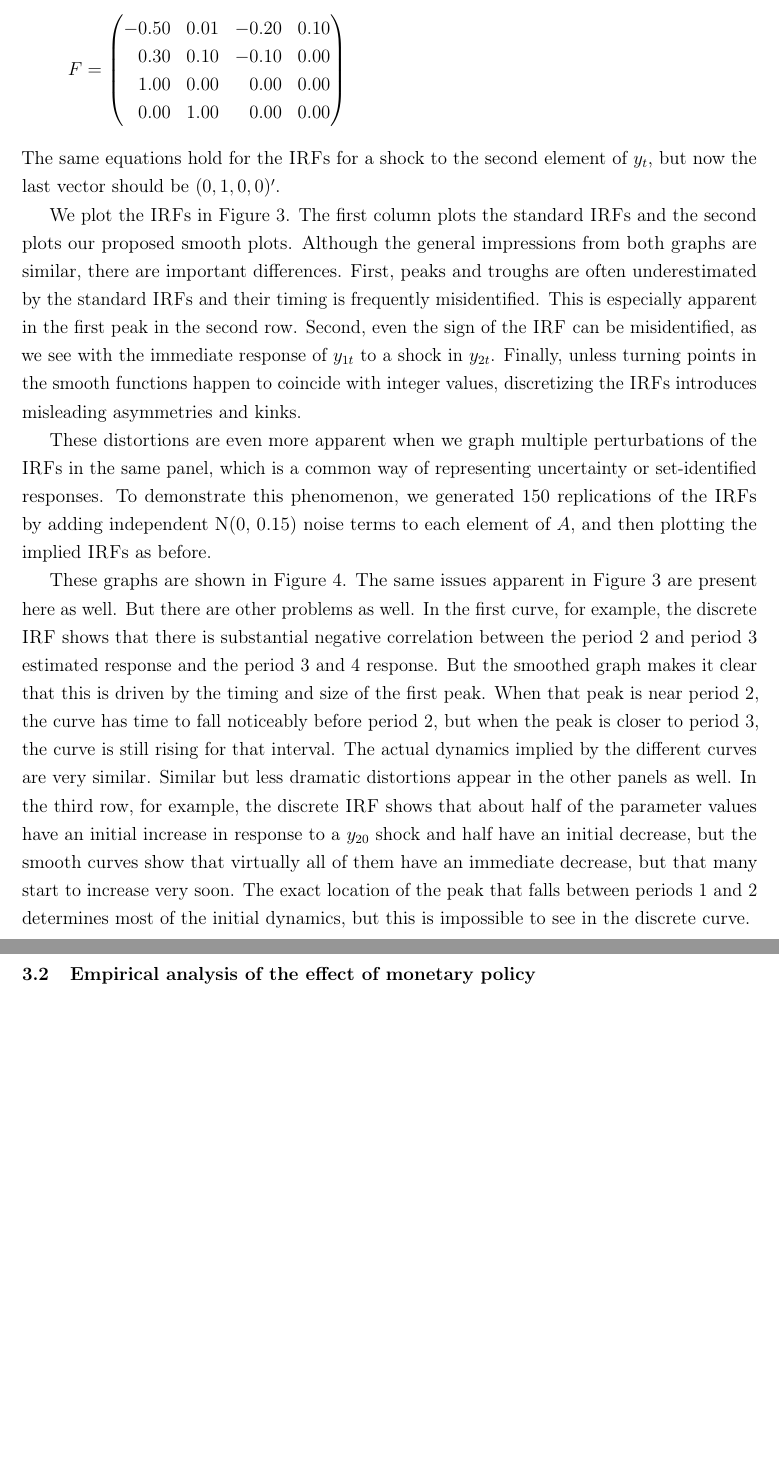
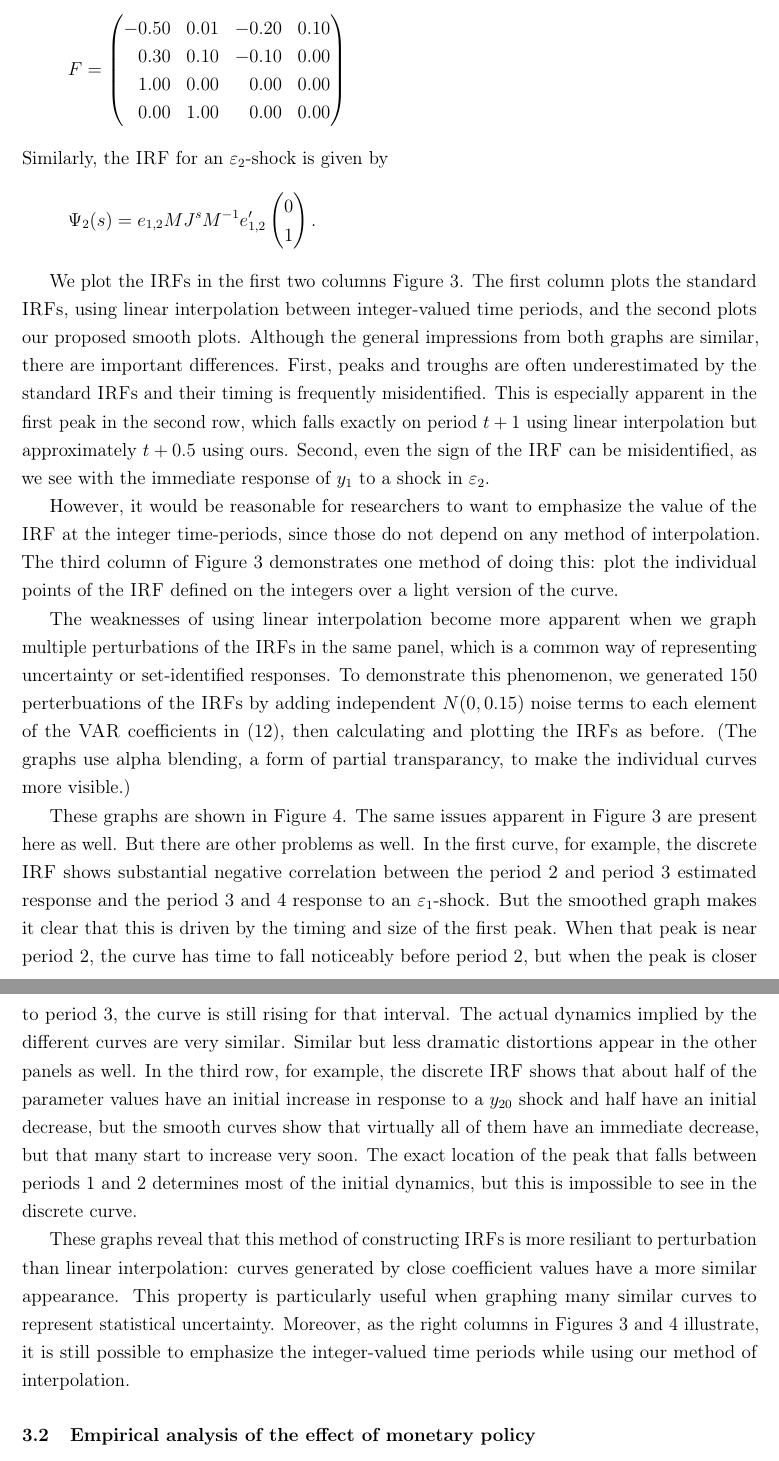
Before and after one commit to grayclhn/smooth_irf, a LaTeX paper (smoothirf.tex): two parts of pages 13 and 14 of 20, joined at a grey line, cut so that both start at the same text, the shorter picture padded with empty space. Compiled offline with pdfLaTeX; a LaTeX package or settings file that is missing is left out.

Commit message:
Rewrite numeric example
This commit rewrites the text of the numeric example to read a little
better; adds a third type of graph: points on the integers
to emphasize where the IRF is naturally defined; and makes small
changes to the style of the existing graphs.

```diff
--- a/smoothirf.tex
+++ b/smoothirf.tex
@@ -628,8 +620,32 @@ F = \begin{pmatrix*}[r]
       0.00 & 1.00 & 0.00 & 0.00
   \end{pmatrix*}
 \end{equation*}
-The same equations hold for the \IRF s for a shock to the second
-element of $y_t$, but now the last vector should be $(0, 1, 0, 0)'$.
+Similarly, the \IRF\ for an $\vep_2$-shock is given by
+\begin{equation*}
+  \Psi_2(s) = e_{1,2} M J^s M^{-1} e_{1,2}'
+  \begin{pmatrix*}[l]
+    0 \\ 1
+  \end{pmatrix*}.
+\end{equation*}
+
+We plot the \IRF s in the first two columns Figure~\ref{fig:3}. The
+first column plots the standard \IRF s, using linear interpolation
+between integer-valued time periods, and the second plots our proposed
+smooth plots. Although the general impressions from both graphs are
+similar, there are important differences. First, peaks and troughs are
+often underestimated by the standard \IRF s and their timing is
+frequently misidentified. This is especially apparent in the first
+peak in the second row, which falls exactly on period $t+1$ using
+linear interpolation but approximately $t+0.5$ using ours.  Second,
+even the sign of the \IRF\ can be misidentified, as we see with the
+immediate response of $y_{1}$ to a shock in $\vep_{2}$.
+
+However, it would be reasonable for researchers to want to emphasize
+the value of the \IRF\ at the integer time-periods, since those do not
+depend on any method of interpolation. The third column of
+Figure~\ref{fig:3} demonstrates one method of doing this: plot the
+individual points of the \IRF\ defined on the integers over a light
+version of the curve.
 
 \begin{figure}[t]
   \centering
@@ -641,21 +658,16 @@ element of $y_t$, but now the last vector should be $(0, 1, 0, 0)'$.
   \label{fig:3}
 \end{figure}
 
-We plot the \IRF s in Figure~\ref{fig:3}. The first column plots the
-standard \IRF s and the second plots our proposed smooth
-plots. Although the general impressions from both graphs are similar,
-there are important differences. First, peaks and troughs are often
-underestimated by the standard \IRF s and their timing is frequently
-misidentified. This is especially apparent in the first peak in the
-second row. Second, even the sign of the \IRF\ can be misidentified,
-as we see with the immediate response of $y_{1t}$ to a shock in
-$y_{2t}$. Finally, unless turning points in the smooth functions
-happen to coincide with integer values, discretizing the \IRF s
-introduces misleading asymmetries and kinks.
+The weaknesses of using linear interpolation become more apparent when
+we graph multiple perturbations of the \IRF s in the same panel, which
+is a common way of representing uncertainty or set-identified
+responses. To demonstrate this phenomenon, we generated 150
+perterbuations of the \IRF s by adding independent $N(0, 0.15)$ noise
+terms to each element of the \VAR\ coefficients in~\eqref{eq:12}, then
+calculating and plotting the \IRF s as before. (The graphs use alpha
+blending, a form of partial transparancy, to make the individual
+curves more visible.)
 
 \begin{figure}[t]
   \centering
   \includegraphics{graphs/numeric2.pdf}
-  \caption{Impulse Response Functions from Section~\ref{S3}
-    example; $y_t$ is generated by Equation~\eqref{eq:12}, with
-    independent $N(0,0.15)$ random variable added to each
@@ -665,32 +681,34 @@ introduces misleading asymmetries and kinks.
   \label{fig:4}
 \end{figure}
 
-These distortions are even more apparent when we graph multiple
-perturbations of the \IRF s in the same panel, which is a common way
-of representing uncertainty or set-identified responses. To
-demonstrate this phenomenon, we generated 150 replications of the \IRF
-s by adding independent N(0, 0.15) noise terms to each element of $A$,
-and then plotting the implied \IRF s as before.
+These graphs are shown in Figure~\ref{fig:4}. The same issues apparent
+in Figure~\ref{fig:3} are present here as well. But there are other
+problems as well. In the first curve, for example, the discrete \IRF\
+shows substantial negative correlation between the period 2 and period
+3 estimated response and the period 3 and 4 response to an
+$\vep_1$-shock. But the smoothed graph makes it clear that this is
+driven by the timing and size of the first peak. When that peak is
+near period 2, the curve has time to fall noticeably before period 2,
+but when the peak is closer to period 3, the curve is still rising for
+that interval. The actual dynamics implied by the different curves are
+very similar. Similar but less dramatic distortions appear in the
+other panels as well. In the third row, for example, the discrete
+\IRF\ shows that about half of the parameter values have an initial
+increase in response to a $y_{20}$ shock and half have an initial
+decrease, but the smooth curves show that virtually all of them have
+an immediate decrease, but that many start to increase very soon. The
+exact location of the peak that falls between periods 1 and 2
+determines most of the initial dynamics, but this is impossible to see
+in the discrete curve.
 
-These graphs are shown in Figure~\ref{fig:4}. The same issues apparent in
-Figure~\ref{fig:3} are present here as well. But there are other problems
-as well. In the first curve, for example, the discrete \IRF\ shows
-that there is substantial negative correlation between the period 2
-and period 3 estimated response and the period 3 and 4 response. But
-the smoothed graph makes it clear that this is driven by the timing
-and size of the first peak. When that peak is near period 2, the curve
-has time to fall noticeably before period 2, but when the peak is
-closer to period 3, the curve is still rising for that interval. The
-actual dynamics implied by the different curves are very
-similar. Similar but less dramatic distortions appear in the other
-panels as well. In the third row, for example, the discrete \IRF\
-shows that about half of the parameter values have an initial increase
-in response to a $y_{20}$ shock and half have an initial decrease, but
-the smooth curves show that virtually all of them have an immediate
-decrease, but that many start to increase very soon. The exact
-location of the peak that falls between periods 1 and 2 determines
-most of the initial dynamics, but this is impossible to see in the
-discrete curve.
+These graphs reveal that this method of constructing \IRF s is more
+resiliant to perturbation than linear interpolation: curves generated
+by close coefficient values have a more similar appearance. This
+property is particularly useful when graphing many similar curves to
+represent statistical uncertainty. Moreover, as the right columns in
+Figures~\ref{fig:3} and~\ref{fig:4} illustrate, it is still possible
+to emphasize the integer-valued time periods while using our method of
+interpolation.
 
 \subsection{Empirical analysis of the effect of monetary policy}
 
```
Also changed, not shown: graphs/numeric.pdf, graphs/numeric2.pdf, smoothirf.tex (39 more changed lines), 1 other file.
